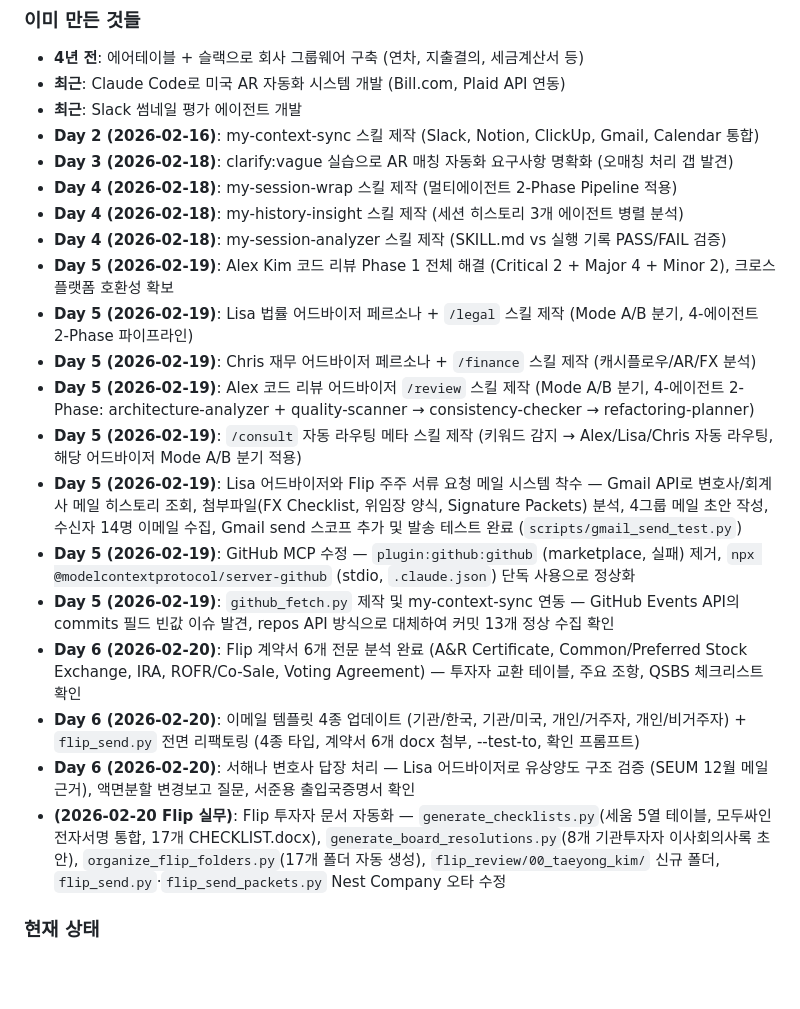
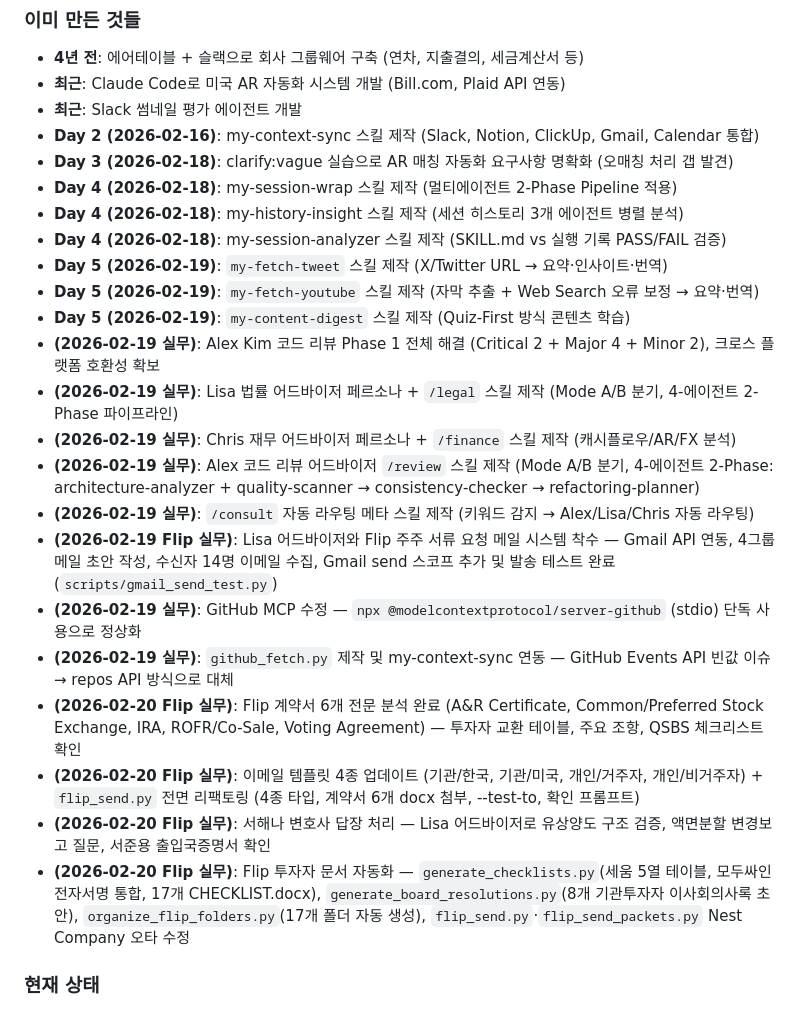
Before and after one commit to eoash/eoash, a Markdown page: CLAUDE.md, the part around the change. GitHub-like rendering; blank space fills up the shorter version.

Commit message:
Fix CLAUDE.md: Day 5/6 캠프 커리큘럼 vs 개인 실무 분리
Co-Authored-By: Claude Sonnet 4.6 <noreply@anthropic.com>

```diff
--- a/CLAUDE.md
+++ b/CLAUDE.md
@@ -94,18 +94,21 @@ AI는 보조 도구가 아니라, 조직의 OS가 되어야 합니다. 모든
 - **Day 4 (2026-02-18)**: my-session-wrap 스킬 제작 (멀티에이전트 2-Phase Pipeline 적용)
 - **Day 4 (2026-02-18)**: my-history-insight 스킬 제작 (세션 히스토리 3개 에이전트 병렬 분석)
 - **Day 4 (2026-02-18)**: my-session-analyzer 스킬 제작 (SKILL.md vs 실행 기록 PASS/FAIL 검증)
-- **Day 5 (2026-02-19)**: Alex Kim 코드 리뷰 Phase 1 전체 해결 (Critical 2 + Major 4 + Minor 2), 크로스 플랫폼 호환성 확보
-- **Day 5 (2026-02-19)**: Lisa 법률 어드바이저 페르소나 + `/legal` 스킬 제작 (Mode A/B 분기, 4-에이전트 2-Phase 파이프라인)
-- **Day 5 (2026-02-19)**: Chris 재무 어드바이저 페르소나 + `/finance` 스킬 제작 (캐시플로우/AR/FX 분석)
-- **Day 5 (2026-02-19)**: Alex 코드 리뷰 어드바이저 `/review` 스킬 제작 (Mode A/B 분기, 4-에이전트 2-Phase: architecture-analyzer + quality-scanner → consistency-checker → refactoring-planner)
-- **Day 5 (2026-02-19)**: `/consult` 자동 라우팅 메타 스킬 제작 (키워드 감지 → Alex/Lisa/Chris 자동 라우팅, 해당 어드바이저 Mode A/B 분기 적용)
-- **Day 5 (2026-02-19)**: Lisa 어드바이저와 Flip 주주 서류 요청 메일 시스템 착수 — Gmail API로 변호사/회계사 메일 히스토리 조회, 첨부파일(FX Checklist, 위임장 양식, Signature Packets) 분석, 4그룹 메일 초안 작성, 수신자 14명 이메일 수집, Gmail send 스코프 추가 및 발송 테스트 완료 (`scripts/gmail_send_test.py`)
-- **Day 5 (2026-02-19)**: GitHub MCP 수정 — `plugin:github:github` (marketplace, 실패) 제거, `npx @modelcontextprotocol/server-github` (stdio, `.claude.json`) 단독 사용으로 정상화
-- **Day 5 (2026-02-19)**: `github_fetch.py` 제작 및 my-context-sync 연동 — GitHub Events API의 commits 필드 빈값 이슈 발견, repos API 방식으로 대체하여 커밋 13개 정상 수집 확인
-- **Day 6 (2026-02-20)**: Flip 계약서 6개 전문 분석 완료 (A&R Certificate, Common/Preferred Stock Exchange, IRA, ROFR/Co-Sale, Voting Agreement) — 투자자 교환 테이블, 주요 조항, QSBS 체크리스트 확인
-- **Day 6 (2026-02-20)**: 이메일 템플릿 4종 업데이트 (기관/한국, 기관/미국, 개인/거주자, 개인/비거주자) + `flip_send.py` 전면 리팩토링 (4종 타입, 계약서 6개 docx 첨부, --test-to, 확인 프롬프트)
-- **Day 6 (2026-02-20)**: 서해나 변호사 답장 처리 — Lisa 어드바이저로 유상양도 구조 검증 (SEUM 12월 메일 근거), 액면분할 변경보고 질문, 서준용 출입국증명서 확인
-- **(2026-02-20 Flip 실무)**: Flip 투자자 문서 자동화 — `generate_checklists.py`(세움 5열 테이블, 모두싸인 전자서명 통합, 17개 CHECKLIST.docx), `generate_board_resolutions.py`(8개 기관투자자 이사회의사록 초안), `organize_flip_folders.py`(17개 폴더 자동 생성), `flip_review/00_taeyong_kim/` 신규 폴더, `flip_send.py`·`flip_send_packets.py` Nest Company 오타 수정
+- **Day 5 (2026-02-19)**: `my-fetch-tweet` 스킬 제작 (X/Twitter URL → 요약·인사이트·번역)
+- **Day 5 (2026-02-19)**: `my-fetch-youtube` 스킬 제작 (자막 추출 + Web Search 오류 보정 → 요약·번역)
+- **Day 5 (2026-02-19)**: `my-content-digest` 스킬 제작 (Quiz-First 방식 콘텐츠 학습)
+- **(2026-02-19 실무)**: Alex Kim 코드 리뷰 Phase 1 전체 해결 (Critical 2 + Major 4 + Minor 2), 크로스 플랫폼 호환성 확보
+- **(2026-02-19 실무)**: Lisa 법률 어드바이저 페르소나 + `/legal` 스킬 제작 (Mode A/B 분기, 4-에이전트 2-Phase 파이프라인)
+- **(2026-02-19 실무)**: Chris 재무 어드바이저 페르소나 + `/finance` 스킬 제작 (캐시플로우/AR/FX 분석)
+- **(2026-02-19 실무)**: Alex 코드 리뷰 어드바이저 `/review` 스킬 제작 (Mode A/B 분기, 4-에이전트 2-Phase: architecture-analyzer + quality-scanner → consistency-checker → refactoring-planner)
+- **(2026-02-19 실무)**: `/consult` 자동 라우팅 메타 스킬 제작 (키워드 감지 → Alex/Lisa/Chris 자동 라우팅)
+- **(2026-02-19 Flip 실무)**: Lisa 어드바이저와 Flip 주주 서류 요청 메일 시스템 착수 — Gmail API 연동, 4그룹 메일 초안 작성, 수신자 14명 이메일 수집, Gmail send 스코프 추가 및 발송 테스트 완료 (`scripts/gmail_send_test.py`)
+- **(2026-02-19 실무)**: GitHub MCP 수정 — `npx @modelcontextprotocol/server-github` (stdio) 단독 사용으로 정상화
+- **(2026-02-19 실무)**: `github_fetch.py` 제작 및 my-context-sync 연동 — GitHub Events API 빈값 이슈 → repos API 방식으로 대체
+- **(2026-02-20 Flip 실무)**: Flip 계약서 6개 전문 분석 완료 (A&R Certificate, Common/Preferred Stock Exchange, IRA, ROFR/Co-Sale, Voting Agreement) — 투자자 교환 테이블, 주요 조항, QSBS 체크리스트 확인
+- **(2026-02-20 Flip 실무)**: 이메일 템플릿 4종 업데이트 (기관/한국, 기관/미국, 개인/거주자, 개인/비거주자) + `flip_send.py` 전면 리팩토링 (4종 타입, 계약서 6개 docx 첨부, --test-to, 확인 프롬프트)
+- **(2026-02-20 Flip 실무)**: 서해나 변호사 답장 처리 — Lisa 어드바이저로 유상양도 구조 검증, 액면분할 변경보고 질문, 서준용 출입국증명서 확인
+- **(2026-02-20 Flip 실무)**: Flip 투자자 문서 자동화 — `generate_checklists.py`(세움 5열 테이블, 모두싸인 전자서명 통합, 17개 CHECKLIST.docx), `generate_board_resolutions.py`(8개 기관투자자 이사회의사록 초안), `organize_flip_folders.py`(17개 폴더 자동 생성), `flip_send.py`·`flip_send_packets.py` Nest Company 오타 수정
 
 ### 현재 상태
 - 비개발자지만 API 연동 + 코드 리뷰 기반 리팩토링까지 수행
```
